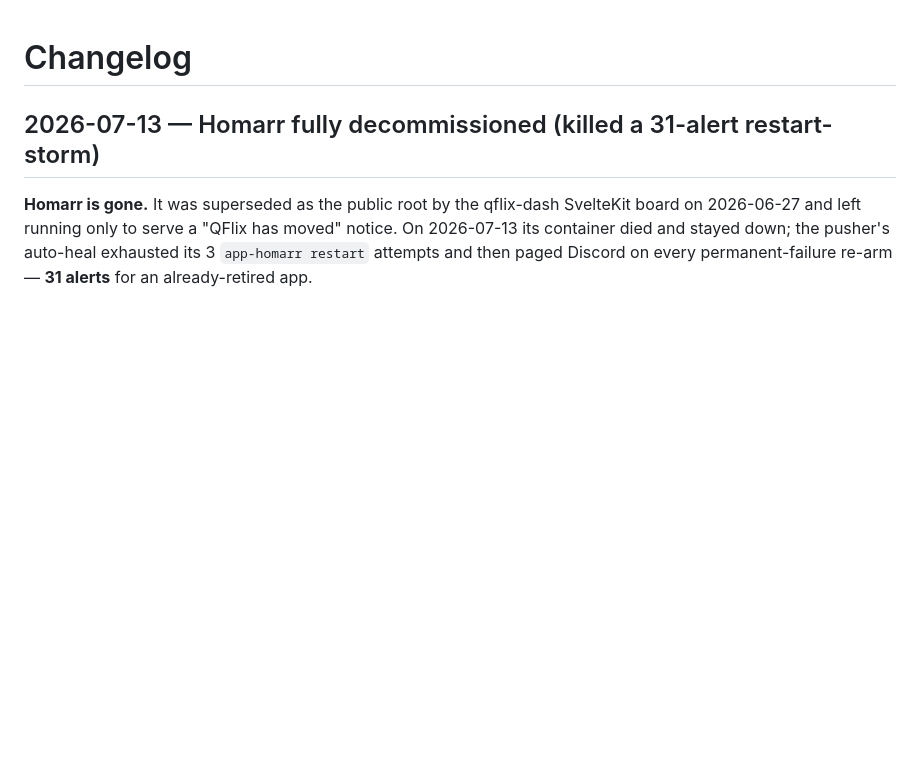
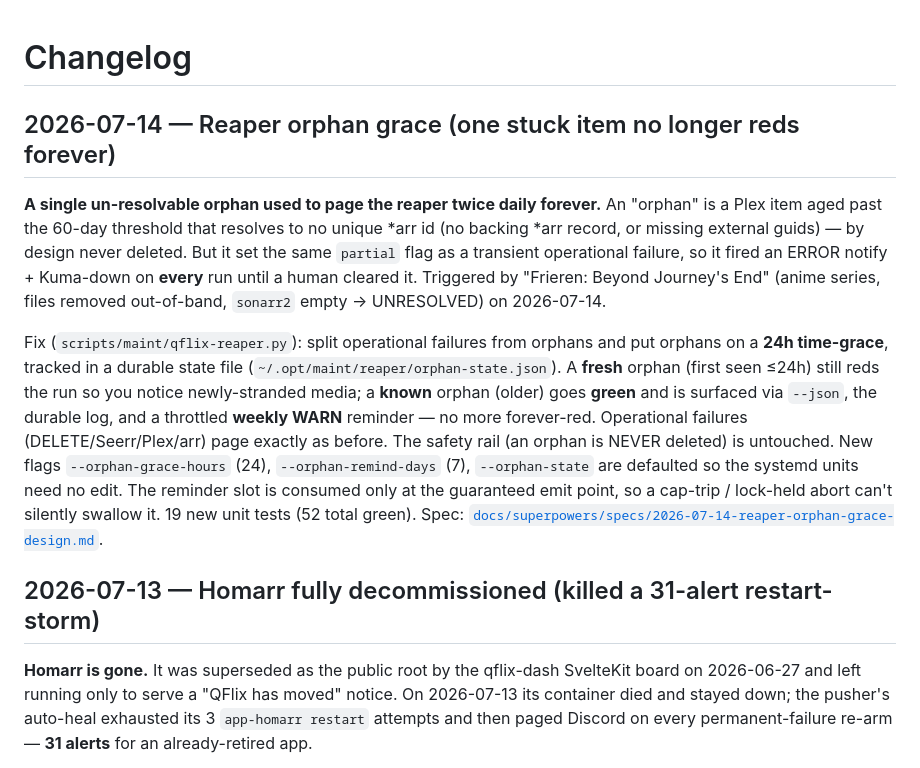
Before and after one commit to Quadstronaut/QFlix, a Markdown page: CHANGELOG.md, the part around the change. GitHub-like rendering; blank space fills up the shorter version.

Commit message:
docs(reaper): document orphan grace window (README + CHANGELOG)
README retention row + a dated CHANGELOG entry describe the 24h grace, weekly
WARN reminder, orphan-state file, and new flags. Points at the 2026-07-14 spec.

Co-Authored-By: Claude Opus 4.8 (1M context) <noreply@anthropic.com>

```diff
--- a/CHANGELOG.md
+++ b/CHANGELOG.md
@@ -1,4 +1,28 @@
 # Changelog
+
+## 2026-07-14 — Reaper orphan grace (one stuck item no longer reds forever)
+
+**A single un-resolvable orphan used to page the reaper twice daily forever.** An
+"orphan" is a Plex item aged past the 60-day threshold that resolves to no unique
+*arr id (no backing *arr record, or missing external guids) — by design never
+deleted. But it set the same `partial` flag as a transient operational failure,
+so it fired an ERROR notify + Kuma-down on **every** run until a human cleared it.
+Triggered by "Frieren: Beyond Journey's End" (anime series, files removed
+out-of-band, `sonarr2` empty → UNRESOLVED) on 2026-07-14.
+
+Fix (`scripts/maint/qflix-reaper.py`): split operational failures from orphans and
+put orphans on a **24h time-grace**, tracked in a durable state file
+(`~/.opt/maint/reaper/orphan-state.json`). A **fresh** orphan (first seen ≤24h)
+still reds the run so you notice newly-stranded media; a **known** orphan (older)
+goes **green** and is surfaced via `--json`, the durable log, and a throttled
+**weekly WARN** reminder — no more forever-red. Operational failures
+(DELETE/Seerr/Plex/arr) page exactly as before. The safety rail (an orphan is
+NEVER deleted) is untouched. New flags `--orphan-grace-hours` (24),
+`--orphan-remind-days` (7), `--orphan-state` are defaulted so the systemd units
+need no edit. The reminder slot is consumed only at the guaranteed emit point, so
+a cap-trip / lock-held abort can't silently swallow it. 19 new unit tests (52
+total green). Spec:
+[`docs/superpowers/specs/2026-07-14-reaper-orphan-grace-design.md`](docs/superpowers/specs/2026-07-14-reaper-orphan-grace-design.md).
 
 ## 2026-07-13 — Homarr fully decommissioned (killed a 31-alert restart-storm)
 
```
Also changed, not shown: README.md (+1 -1 lines).
